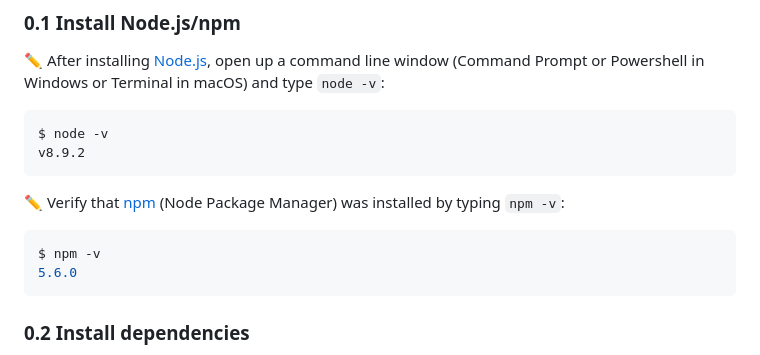
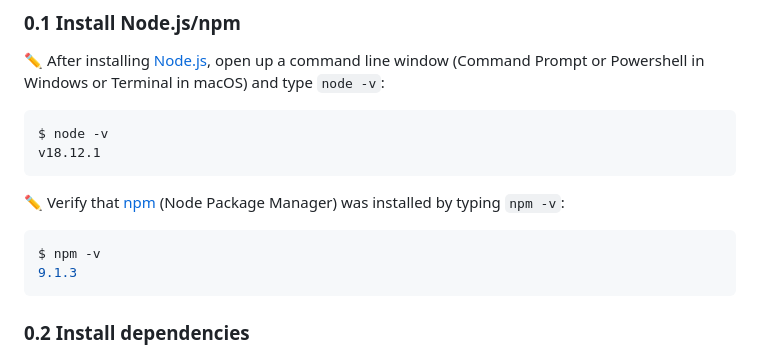
Before and after one commit to nerdschoolbergen/pair-programming, a Markdown page: exercise-1/README.md, the part around one of its changes. Rendered like a GitHub page.

Commit message:
Update README.md
added pomodoro image, changed some versions

````diff
--- a/exercise-1/README.md
+++ b/exercise-1/README.md
@@ -12,14 +14,14 @@ This exercise will focus on Pomodoro-style :tomato: pairing using the fizz buzz
 
 ```bash
 $ node -v
-v8.9.2
+v18.12.1
 ```
 
 :pencil2: Verify that [npm](http://npmjs.com/) (Node Package Manager) was installed by typing `npm -v`:
 
 ```bash
 $ npm -v
-5.6.0
+9.1.3
 ```
 
 ### 0.2 Install dependencies
````
Also changed, not shown: other parts of exercise-1/README.md (+2 -0 lines).
